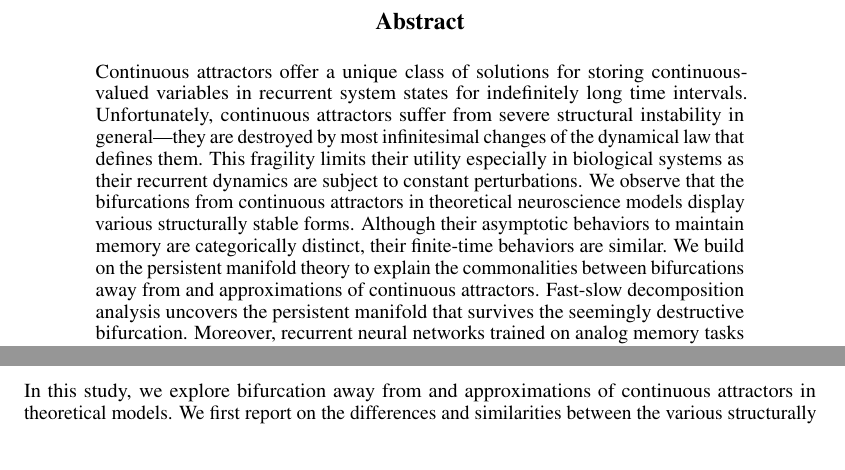
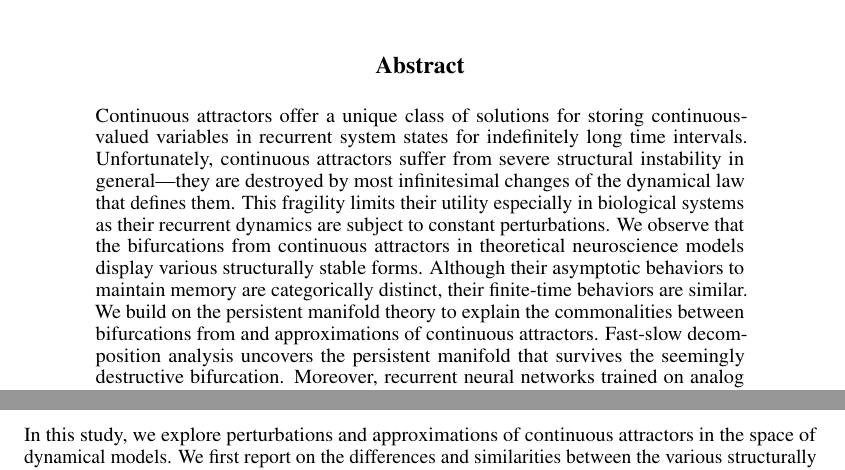
Before and after one commit to Asagodi/topological_diversity, a LaTeX paper (Stability/NeurIPS2024/neurips_2024.tex): two parts of pages 1 and 2 of 37, joined at a grey line, cut so that both start at the same text, the shorter picture padded with empty space. Compiled offline with pdfLaTeX.

Commit message:
abstract and intro once more

```diff
--- a/Stability/NeurIPS2024/neurips_2024.tex
+++ b/Stability/NeurIPS2024/neurips_2024.tex
@@ -122,7 +122,7 @@ Unfortunately, continuous attractors suffer from severe structural instability i
 This fragility limits their utility especially in biological systems as their recurrent dynamics are subject to constant perturbations.
 We observe that the bifurcations from continuous attractors in theoretical neuroscience models display various structurally stable forms.
 Although their asymptotic behaviors to maintain memory are categorically distinct, their finite-time behaviors are similar.
-We build on the persistent manifold theory to explain the commonalities between bifurcations away from and approximations of continuous attractors.
+We build on the persistent manifold theory to explain the commonalities between bifurcations from and approximations of continuous attractors.
 Fast-slow decomposition analysis uncovers the persistent manifold that survives the seemingly destructive bifurcation.
 Moreover, recurrent neural networks trained on analog memory tasks display approximate continuous attractors with predicted slow manifold structures.
 Therefore, continuous attractors are \emph{functionally robust} and remain useful as a universal analogy for understanding analog memory.
@@ -174,7 +174,7 @@ Thus, additional mechanisms are necessary to compensate for the degradation in p
 However, we lack the theoretical basis for relying on the brittle concept of continuous attractors for understanding biological analog working memory.
 
 
-In this study, we explore bifurcation away from and approximations of continuous attractors in theoretical models.
+In this study, we explore perturbations and approximations of continuous attractors in the space of dynamical models.
 We first report on the differences and similarities between the various structurally stable dynamics in the vicinity of continuous attractors in these models.
 The distinct topology of these dynamics implies qualitatively different behaviors in the asymptotic limit of time, and hence differences in the pattern of errors in temporal generalization.
 By assuming normal hyperbolicity we will separate the time scales to obtain a decomposition of the dynamics by separating out the fast flow normal towards the ``ghost'' continuous attractor (a.k.a. slow manifold) and the slow flow within it.
```
Also changed, not shown: Stability/NeurIPS2024/neurips_2024.tex (4 more changed lines).
